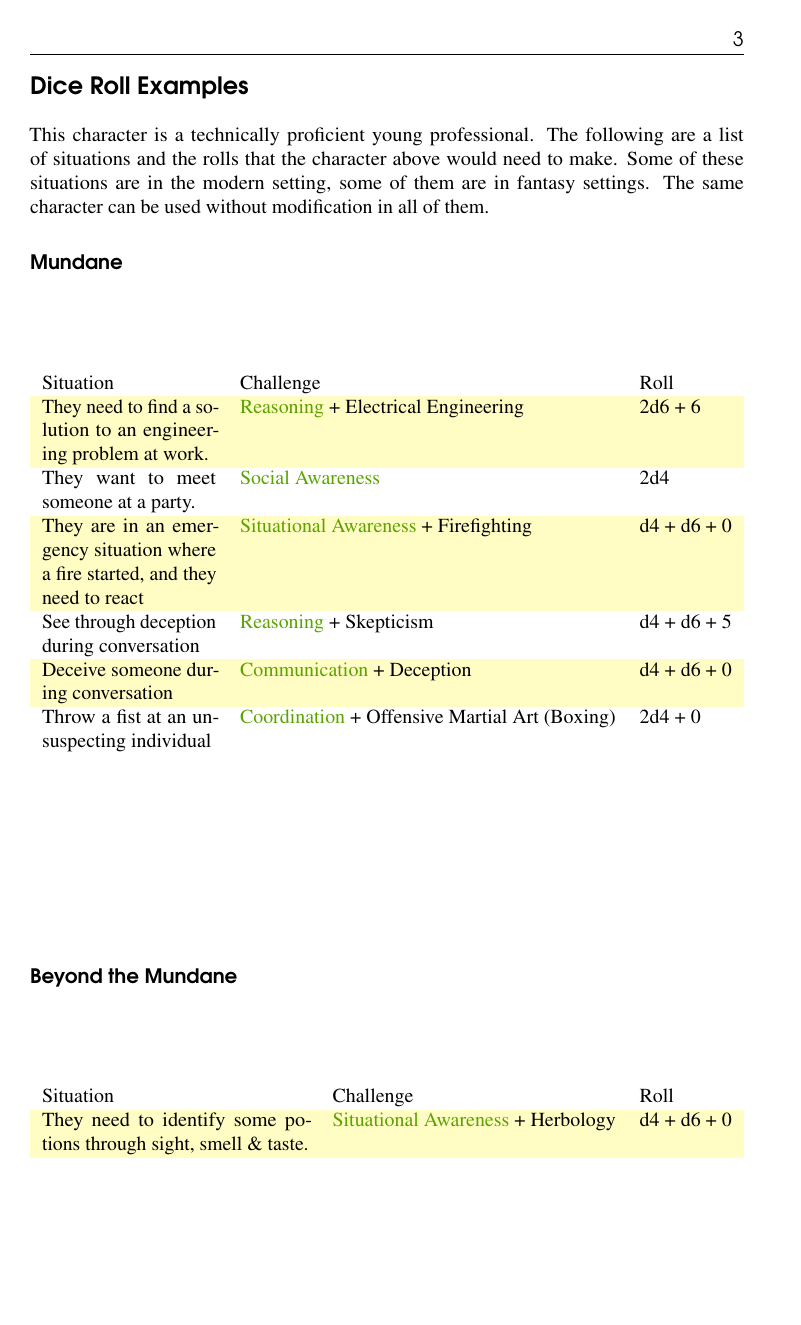
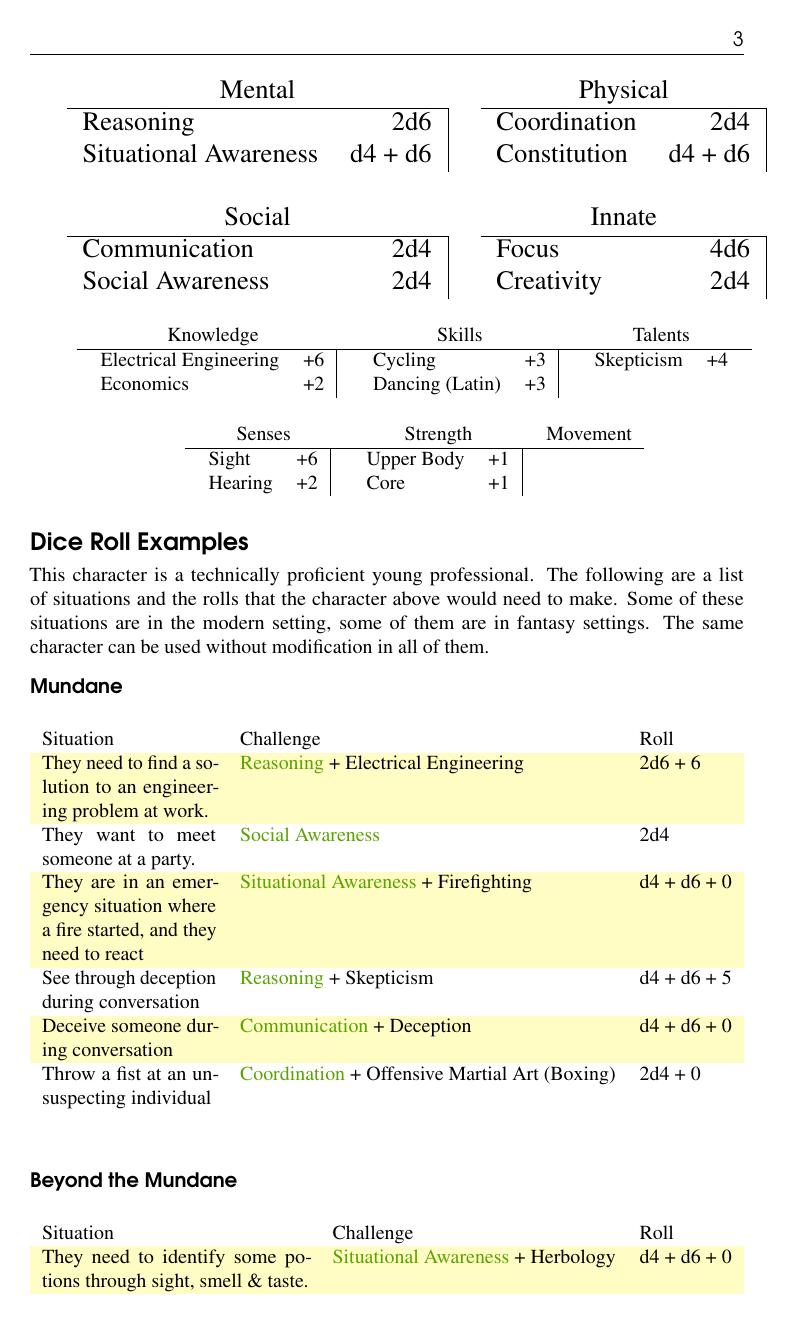
Before and after one commit to sinan-ozel/the-gaming-system, a LaTeX thesis (CharacterGeneration.tex, which reads inc/preamble.tex): page 3 of 6. Compiled offline with pdfLaTeX.

Commit message:
Add an emphasis paragraph styling & a new character sheet environment

```diff
--- a/CharacterGeneration.tex
+++ b/CharacterGeneration.tex
@@ -335,6 +335,30 @@ This includes crossbox and modern firearms.
 \todo{Need to add the rules for physilogical bonuses.}
 \todo{Add size to physiology.}
 
+\begin{characterSheet}
+	\coreCompetencyTable{2d6}{d4 + d6}{2d4}{d4 + d6}{2d4}{2d4}{4d6}{2d4}
+
+	\expertiseTable{
+		Electrical Engineering & +6\\
+		Economics & +2\\
+	}{
+	 	Cycling & +3 \\
+	 	Dancing (Latin) & +3 \\
+	}{
+		Skepticism & +4 \\
+	}
+
+	\physiologyTable{
+		Sight & +6 \\
+		Hearing & +2 \\
+	}{
+		Upper Body & +1\\
+		Core & +1\\
+	}{
+	}
+
+\end{characterSheet}
+
 
 \subsection*{Dice Roll Examples}
 
--- a/inc/preamble.tex
+++ b/inc/preamble.tex
@@ -39,6 +39,23 @@
 % Use this package to break up a list into multiple columns
 \usepackage{multicol}
 
+% Add styling to emphasized paragraphs and character sheets
+\usepackage{mdframed}
+
+\global\mdfdefinestyle{emphasisParagraphFrameStyle}{
+	topline=false,
+	bottomline=false,
+	rightline=false,
+	skipabove=\topsep,
+	skipbelow=\topsep,
+	linecolor=xkcdBottleGreen,
+	linewidth=3pt,
+	leftmargin=0pt,
+	rightmargin=0pt,
+	innertopmargin=0pt,
+	innerbottommargin=0pt
+}
+
 % Style the bullets in itemized lists
 % https://tex.stackexchange.com/questions/42805/what-are-original-itemize-bullet-definitions
 \renewcommand\labelitemi{\textbullet}
@@ -79,3 +96,56 @@
 		Difficulty Level: A roll has to beat this level number to succeed.
 	}
 }
+
+\newenvironment{characterSheet}{
+	\begin{minipage}{\columnwidth}
+	\begin{center}
+}
+{
+	\end{center}
+	\end{minipage}
+}
+
+\newcommand{\expertiseTable}[3]{
+	\begin{tabular}{ccc}
+		\multicolumn{3}{c}{} \\
+		Knowledge & Skills & Talents \\
+		\hline
+		\begin{tabular}[t]{lr|}
+			#1
+		\end{tabular} &
+		\begin{tabular}[t]{lr|}
+			#2
+		\end{tabular} &
+		\begin{tabular}[t]{lr}
+			#3
+		\end{tabular} \\
+	\end{tabular}
+}
+
+\newcommand{\physiologyTable}[3]{
+	\begin{tabular}{ccc}
+		\multicolumn{3}{c}{} \\
+		Senses & Strength & Movement \\
+		\hline
+		\begin{tabular}[t]{lr|}
+			#1
+		\end{tabular} &
+		\begin{tabular}[t]{lr|}
+			#2
+		\end{tabular} &
+		\begin{tabular}[t]{lr}
+			#3
+		\end{tabular} \\
+	\end{tabular}
+}
+% TODO: How to do speed and size?
+
+\newenvironment{emphasisParagraph}{
+	\begin{quote}
+	\begin{mdframed}[style=emphasisParagraphFrameStyle]
+	\em
+}{
+	\end{mdframed}
+	\end{quote}
+}
```
Also changed, not shown: Adversaries.tex (+2 -2 lines), BasicMechanics.tex (+2 -2 lines).
